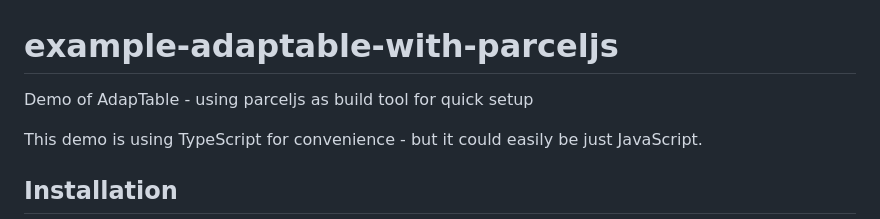
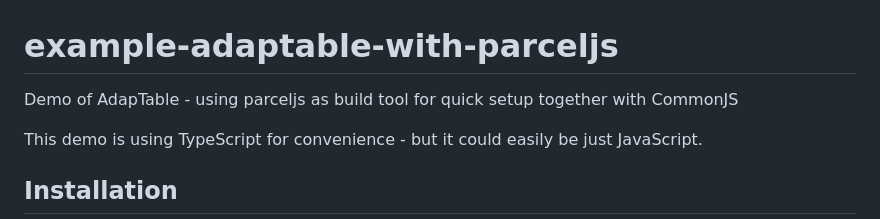
Before and after one commit to AdaptableTools/example-adaptable-with-parceljs-cjs, a Markdown page: README.md, the part around the change. Drawn GitHub-style.

```diff
--- a/README.md
+++ b/README.md
@@ -1,6 +1,6 @@
 # example-adaptable-with-parceljs
 
-Demo of AdapTable - using parceljs as build tool for quick setup
+Demo of AdapTable - using parceljs as build tool for quick setup together with CommonJS
 
 This demo is using TypeScript for convenience - but it could easily be just JavaScript.
 
```
